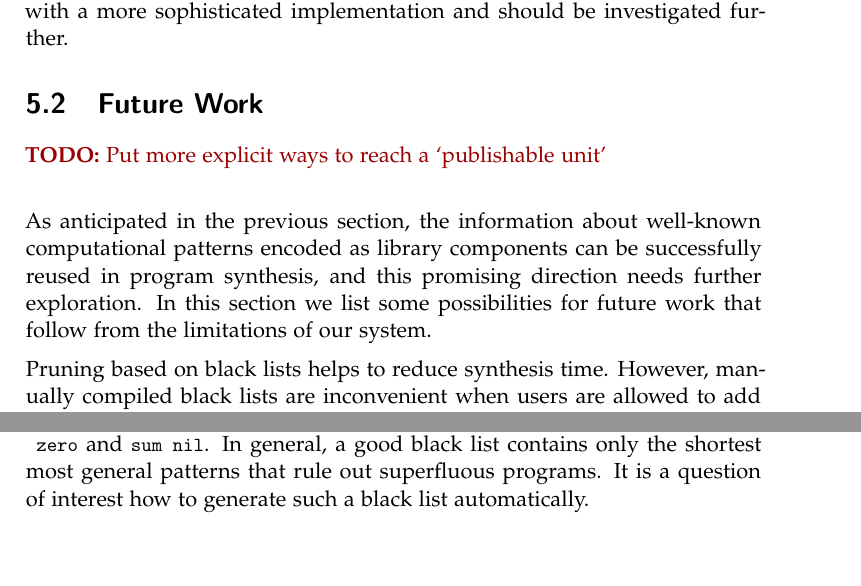
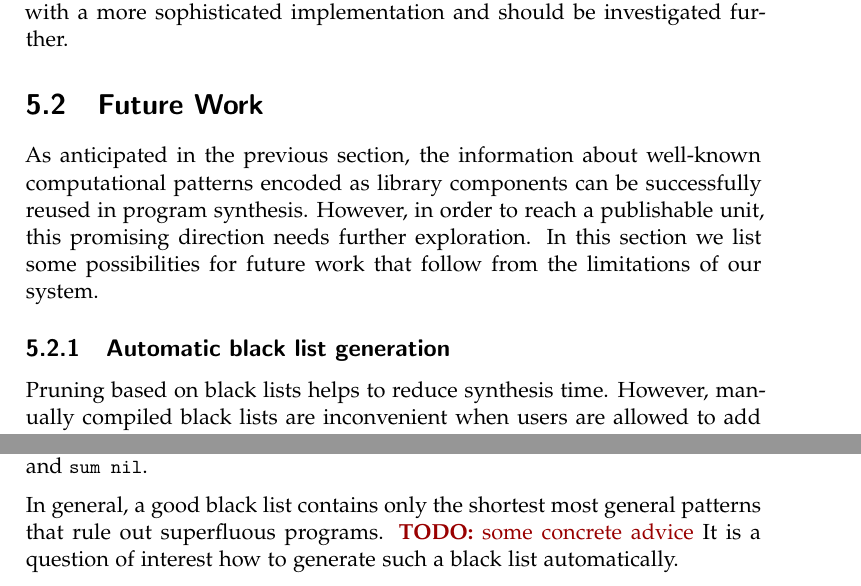
Before and after one commit to shasfin/ml4fp2016, a LaTeX thesis (thesis/thesis.tex, which reads thesis/conclusions.tex): two parts of page 59 of 64, joined at a grey line, cut so that both start at the same text, the shorter picture padded with empty space. Compiled offline with pdfLaTeX.

Commit message:
WIP future work

```diff
--- a/thesis/conclusions.tex
+++ b/thesis/conclusions.tex
@@ -54,11 +54,12 @@ Empirical evaluation showed that reducing the size of the examples and blacklist
 
 \section{Future Work}
 
-\TODO{Put more explicit ways to reach a `publishable unit'\\}
+As anticipated in the previous section, the information about well-known computational patterns encoded as library components can be successfully reused in program synthesis. However, in order to reach a publishable unit, this promising direction needs further exploration. In this section we list some possibilities for future work that follow from the limitations of our system.
 
-As anticipated in the previous section, the information about well-known computational patterns encoded as library components can be successfully reused in program synthesis, and this promising direction needs further exploration. In this section we list some possibilities for future work that follow from the limitations of our system.
+\subsection{Automatic black list generation}
+Pruning based on black lists helps to reduce synthesis time. However, manually compiled black lists are inconvenient when users are allowed to add their own components to the library. Automatically synthesising a black list from the components in the given library would alleviate this inconvenience.
 
-Pruning based on black lists helps to reduce synthesis time. However, manually compiled black lists are inconvenient when users are allowed to add their own components to the library. Automatically synthesising a black list from the components in the given library would alleviate this inconvenience. In Section~\ref{Black list generation} we discussed how we used our synthesis procedure to automatically generate a black list. However, we arrived at the conclusion that our method is too primitive to compete with a manually compiled black list. In particular, the generated patterns have only one wild-card and correspond to the identity function. The former restriction leads to the generation of patterns like
+In Section~\ref{Black list generation} we discussed how we used our synthesis procedure to automatically generate a black list. However, we arrived at the conclusion that our method is too primitive to compete with a manually compiled black list. In particular, the generated patterns have only one wild-card and correspond to the identity function. The former restriction leads to the generation of patterns like
 \begin{lstlisting}[style=plain]
 foldr append _ nil
 foldr con _ nil
@@ -66,8 +67,10 @@ foldr drop nil
 \end{lstlisting}
 that we would like to replace with the one pattern \lstinline!foldr _ _ nil!. The more general pattern not only helps keeping the size of the black list small but also rules out more of the superfluous programs.
 The latter restriction does not allow us to generate longer synonyms for terms like \lstinline!nil! and \lstinline!zero! that do not involve the application of the identity function, as for example \lstinline!enumTo zero! and \lstinline!sum nil!.
-In general, a good black list contains only the shortest most general patterns that rule out superfluous programs. It is a question of interest how to generate such a black list automatically.
 
+In general, a good black list contains only the shortest most general patterns that rule out superfluous programs. \TODO{some concrete advice} It is a question of interest how to generate such a black list automatically.
+
+\subsection{Templates}
 Another interesting question that our thesis does not answer is whether fixing the higher-order components first in form of templates helps to guide and speed up synthesis. As discussed in Section~\ref{Eval. Templates}, the successor rules currently used in our prototype implementation generate a lot of undesirable templates such as:
 \begin{lstlisting}[style=plain]
 ?x (foldr [?X] [?Y])
```
